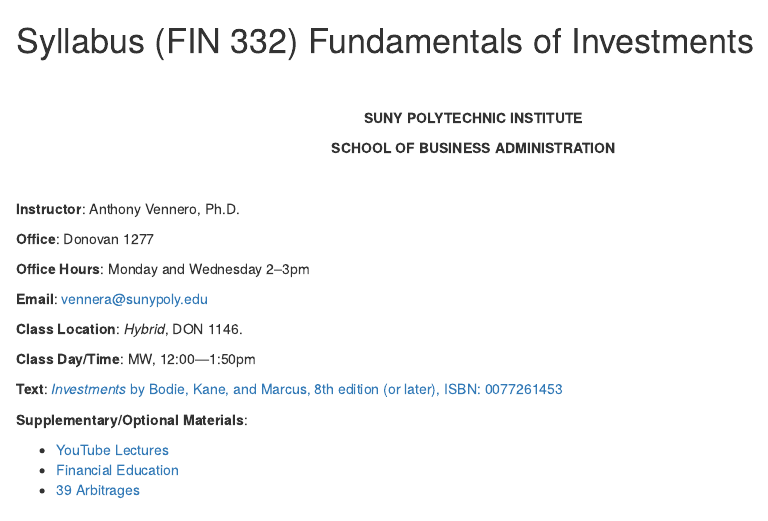
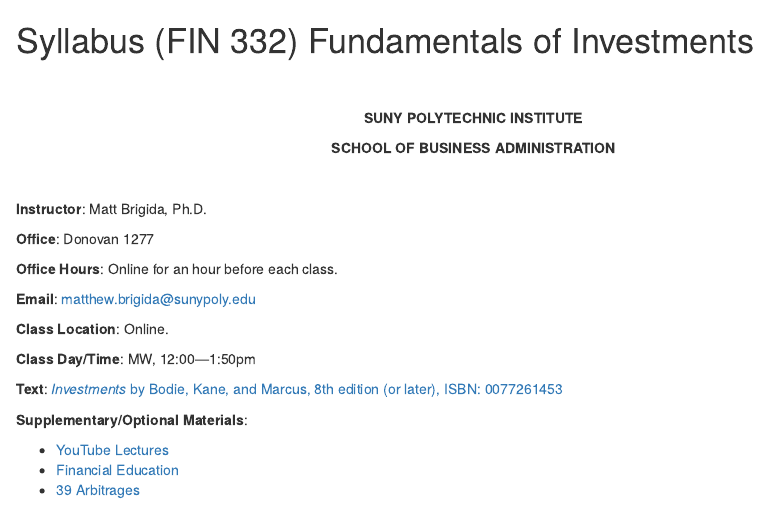
Before and after one commit to Matt-Brigida/FIN-332-syllabus, an R Markdown document (index.Rmd): the page in a window 1100 px wide, from its top. Rendered offline with R 4.5, knitr and Pandoc, with nearby package versions; drawn as R Markdown's standard HTML page in place of the format the file asks for.

Commit message:
starting fall 2022

````diff
--- a/index.Rmd
+++ b/index.Rmd
@@ -1,11 +1,11 @@
 ---
 title:
-date: "January 15, 2022"
-## output: pdf_document
-## always_allow_html: true
-output:
-  rmdformats::html_clean:
-    highlight: kate
+date: "August 15, 2022"
+output: word_document
+always_allow_html: true
+## output:
+##   rmdformats::html_clean:
+##     highlight: kate
 ---
 
 ```{r knitr_init, echo=FALSE, cache=FALSE, warning=FALSE, message=FALSE}
@@ -34,17 +34,17 @@
 </center>
 <br>
 <br>
-**Instructor**: Anthony Vennero, Ph.D.
+**Instructor**: Matt Brigida, Ph.D.
 
 **Office**: Donovan 1277
 
-**Office Hours**: Monday and Wednesday 2--3pm
-<!-- Online for an hour before each class. -->
+**Office Hours**: Online for an hour before each class.
+<!--- Monday and Wednesday 2--3pm -->
 
-**Email**: vennera@sunypoly.edu
+**Email**: matthew.brigida@sunypoly.edu
 
-**Class Location**: *Hybrid*, DON 1146.
-<!-- Online. -->
+**Class Location**: Online.
+<!-- *Hybrid*, DON 1146. -->
 
 **Class Day/Time**: MW, 12:00---1:50pm
 
````
Also changed, not shown: index.pdf.
